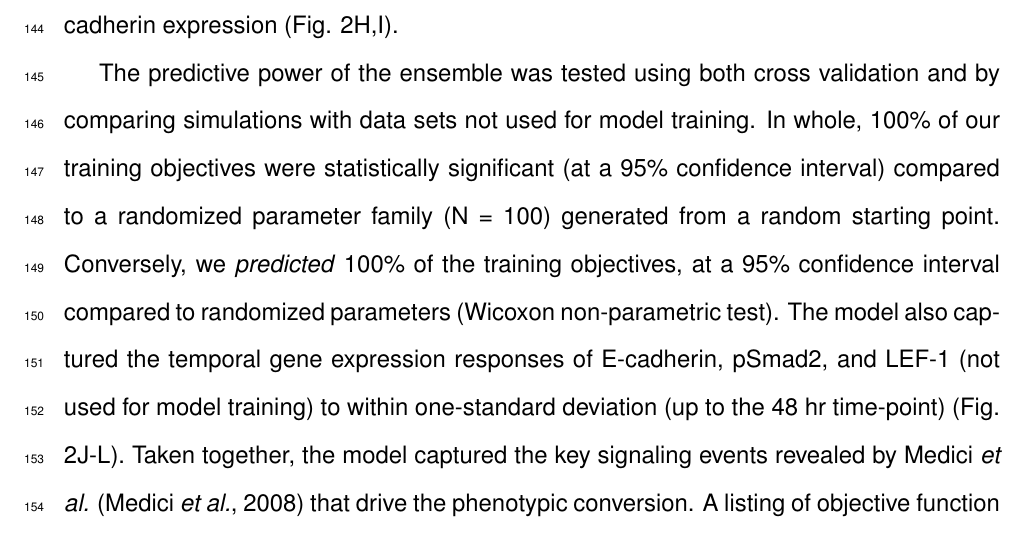
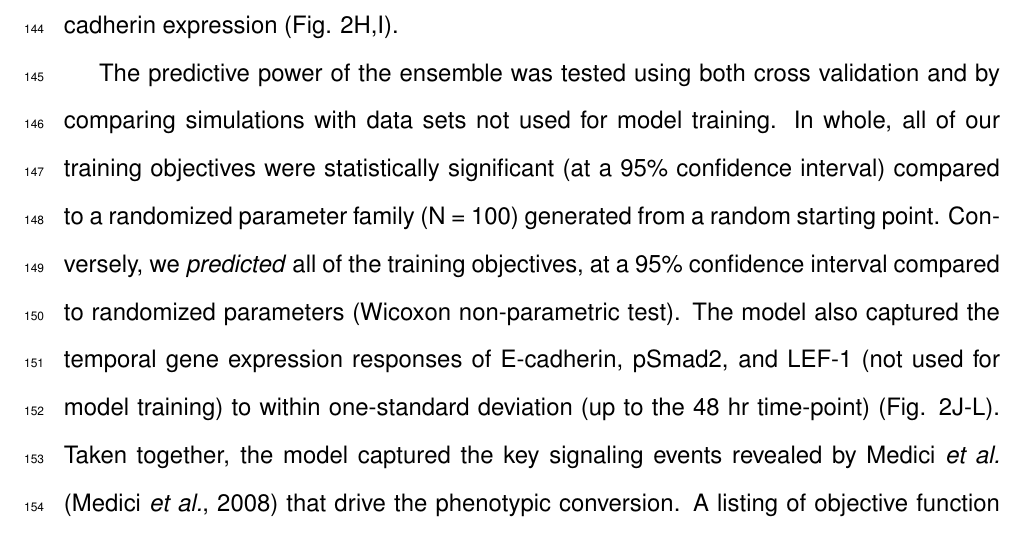
Before and after one commit to varnerlab/EMT_Manuscript_Repository, a LaTeX document (Paper_v7.tex): part of page 9 of 53, cut so that both start at the same text. Compiled offline with pdfLaTeX.

Commit message:
Small changes

```diff
--- a/Paper_v7.tex
+++ b/Paper_v7.tex
@@ -237,9 +237,8 @@ TGF$-\beta$3 signaled through the Smad pathway to regulate LEF-1 expression and
 TGF$-\beta$3 (10 a.u.) in combination with downstream inhibitors (DN-Smad4 and DN-LEF-1) completely inhibited Vimentin expression, while elevating E-cadherin expression (Fig. \ref{fg:F2}H,I).
 
 The predictive power of the ensemble was tested using both cross validation and by comparing simulations with data sets not used for model training.
-In whole, 100\% of our training objectives were statistically significant (at a 95\% confidence interval) compared to a randomized parameter family (N = 100)
-generated from a random starting point. Conversely, we \emph{predicted} 100\% of the training objectives, at a 95\% confidence interval compared to randomized parameters (Wicoxon non-parametric test).
-The model also captured the temporal gene expression responses of E-cadherin, pSmad2, and LEF-1 (not used for model training) to within one-standard deviation (up to the 48 hr time-point) (Fig. \ref{fg:F2}J-L). Taken together, the model captured the key signaling events revealed by Medici \emph{et al.} \citep{Medici:2008fk} that drive the phenotypic conversion.
+In whole, all of our training objectives were statistically significant (at a 95\% confidence interval) compared to a randomized parameter family (N = 100)
+generated from a random starting point. Conversely, we \emph{predicted} all of the training objectives, at a 95\% confidence interval compared to randomized parameters (Wicoxon non-parametric test). The model also captured the temporal gene expression responses of E-cadherin, pSmad2, and LEF-1 (not used for model training) to within one-standard deviation (up to the 48 hr time-point) (Fig. \ref{fg:F2}J-L). Taken together, the model captured the key signaling events revealed by Medici \emph{et al.} \citep{Medici:2008fk} that drive the phenotypic conversion.
 A listing of objective function values resulting from training, cross validation and the random parameter control is given in the supplement (Fig. \ref{fg:ObjTable}).
 
 \subsection*{Identification of a novel LEF-1 regulator}
```
Also changed, not shown: 1 other file.
